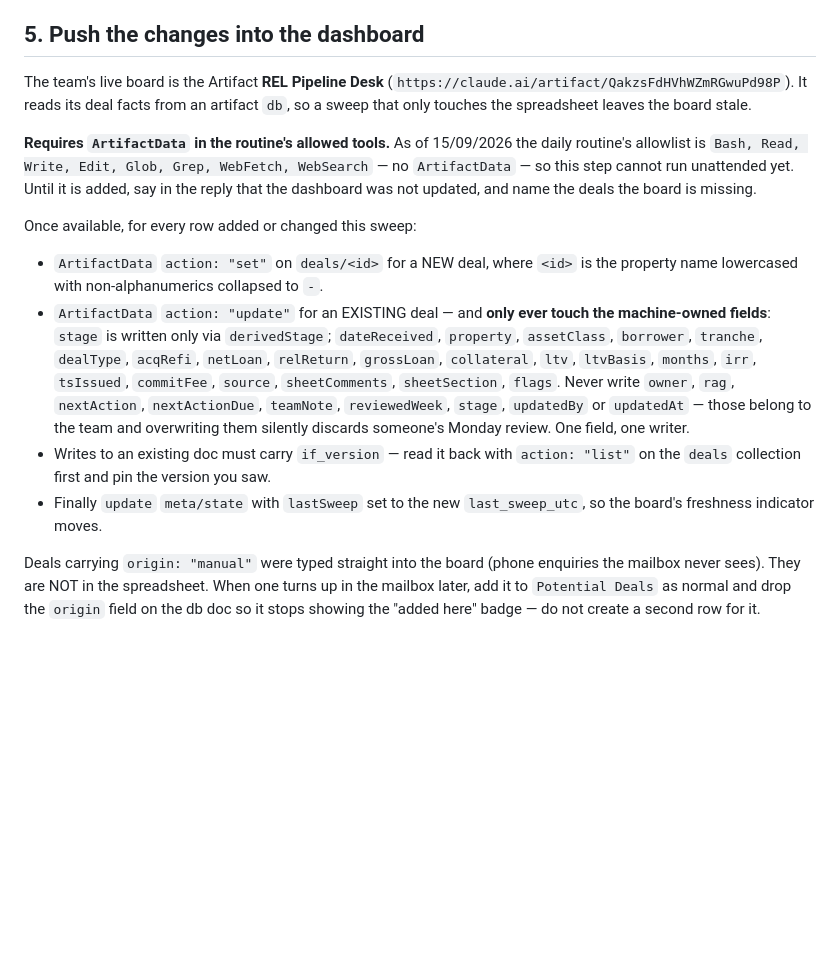
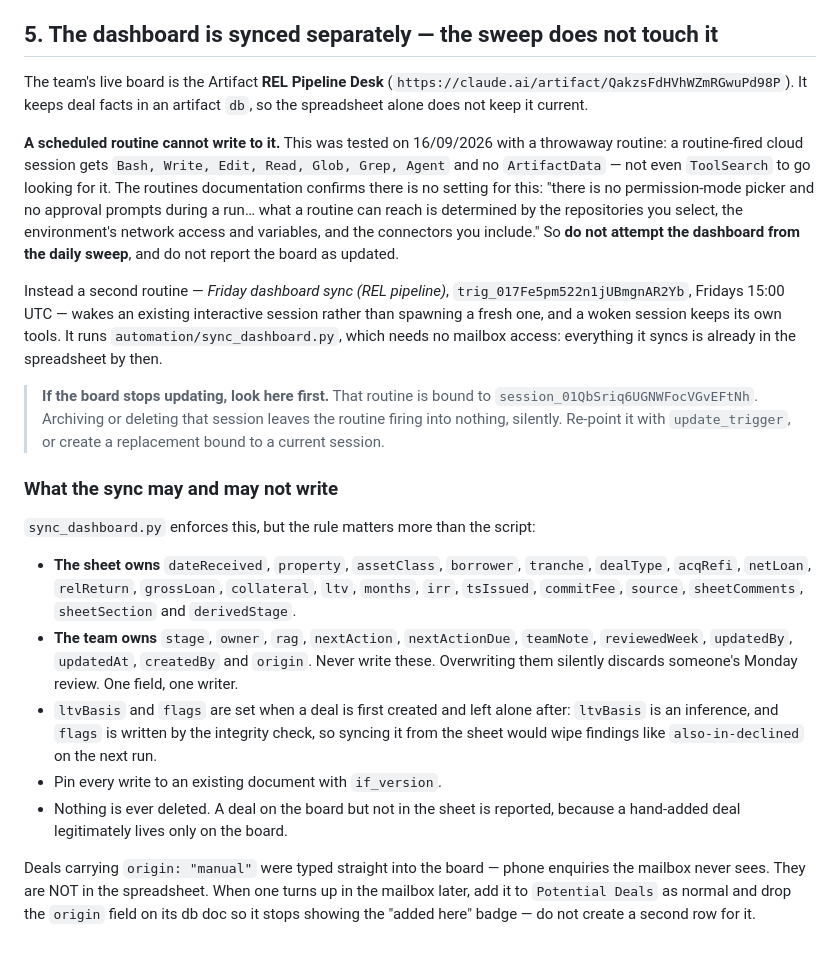
Before and after one commit to slakhani123/dealsheet, a Markdown page: automation/SWEEP_RUNBOOK.md, the part around the change. Rendered like a GitHub page; blank space fills up the shorter version.

Commit message:
Runbook: the sweep cannot update the dashboard — a second routine does
Corrects yesterday's section 5, which told the sweep to write the board
itself. It cannot. Tested with a throwaway routine: a routine-fired cloud
session gets Bash, Write, Edit, Read, Glob, Grep and Agent, with no
ArtifactData and no ToolSearch to go looking for one. The routines
documentation confirms there is no setting for it — a routine's reach is
set by its repositories, environment and connectors, and nothing else.

So the board is synced by a separate Friday routine that wakes an existing
interactive session instead of spawning a fresh one, because a woken
session keeps its own tools. It needs no mailbox access: by Friday the
sweep has already put everything in the spreadsheet.

That binding is the failure mode worth knowing about, so it is called out
in the runbook: archive the bound session and the routine fires into
nothing, silently, and the board just stops moving.

Also records which fields the sync may write and which belong to the team,
since that rule outlives the script that currently enforces it.

Co-Authored-By: Claude Opus 5 <noreply@anthropic.com>
Claude-Session: https://claude.ai/code/session_01QbSriq6UGNWFocVGvEFtNh

```diff
--- a/automation/SWEEP_RUNBOOK.md
+++ b/automation/SWEEP_RUNBOOK.md
@@ -82,35 +82,51 @@ Destination:
 6. If the Microsoft 365 connector is unavailable when the sweep fires, say so and stop —
    do not guess.
 
-## 5. Push the changes into the dashboard
+## 5. The dashboard is synced separately — the sweep does not touch it
 
 The team's live board is the Artifact **REL Pipeline Desk**
-(`https://claude.ai/artifact/QakzsFdHVhWZmRGwuPd98P`). It reads its deal facts from an
-artifact `db`, so a sweep that only touches the spreadsheet leaves the board stale.
+(`https://claude.ai/artifact/QakzsFdHVhWZmRGwuPd98P`). It keeps deal facts in an artifact
+`db`, so the spreadsheet alone does not keep it current.
 
-**Requires `ArtifactData` in the routine's allowed tools.** As of 15/09/2026 the daily
-routine's allowlist is `Bash, Read, Write, Edit, Glob, Grep, WebFetch, WebSearch` — no
-`ArtifactData` — so this step cannot run unattended yet. Until it is added, say in the
-reply that the dashboard was not updated, and name the deals the board is missing.
+**A scheduled routine cannot write to it.** This was tested on 16/09/2026 with a throwaway
+routine: a routine-fired cloud session gets `Bash, Write, Edit, Read, Glob, Grep, Agent`
+and no `ArtifactData` — not even `ToolSearch` to go looking for it. The routines
+documentation confirms there is no setting for this: "there is no permission-mode picker
+and no approval prompts during a run… what a routine can reach is determined by the
+repositories you select, the environment's network access and variables, and the
+connectors you include." So **do not attempt the dashboard from the daily sweep**, and do
+not report the board as updated.
 
-Once available, for every row added or changed this sweep:
+Instead a second routine — *Friday dashboard sync (REL pipeline)*,
+`trig_017Fe5pm522n1jUBmgnAR2Yb`, Fridays 15:00 UTC — wakes an existing interactive session
+rather than spawning a fresh one, and a woken session keeps its own tools. It runs
+`automation/sync_dashboard.py`, which needs no mailbox access: everything it syncs is
+already in the spreadsheet by then.
 
-- `ArtifactData` `action: "set"` on `deals/<id>` for a NEW deal, where `<id>` is the
-  property name lowercased with non-alphanumerics collapsed to `-`.
-- `ArtifactData` `action: "update"` for an EXISTING deal — and **only ever touch the
-  machine-owned fields**: `stage` is written only via `derivedStage`; `dateReceived`,
-  `property`, `assetClass`, `borrower`, `tranche`, `dealType`, `acqRefi`, `netLoan`,
-  `relReturn`, `grossLoan`, `collateral`, `ltv`, `ltvBasis`, `months`, `irr`, `tsIssued`,
-  `commitFee`, `source`, `sheetComments`, `sheetSection`, `flags`.
-  Never write `owner`, `rag`, `nextAction`, `nextActionDue`, `teamNote`, `reviewedWeek`,
-  `stage`, `updatedBy` or `updatedAt` — those belong to the team and overwriting them
-  silently discards someone's Monday review. One field, one writer.
-- Writes to an existing doc must carry `if_version` — read it back with `action: "list"`
-  on the `deals` collection first and pin the version you saw.
-- Finally `update` `meta/state` with `lastSweep` set to the new `last_sweep_utc`, so the
-  board's freshness indicator moves.
+> **If the board stops updating, look here first.** That routine is bound to
+> `session_01QbSriq6UGNWFocVGvEFtNh`. Archiving or deleting that session leaves the
+> routine firing into nothing, silently. Re-point it with `update_trigger`, or create a
+> replacement bound to a current session.
 
-Deals carrying `origin: "manual"` were typed straight into the board (phone enquiries the
-mailbox never sees). They are NOT in the spreadsheet. When one turns up in the mailbox
-later, add it to `Potential Deals` as normal and drop the `origin` field on the db doc so
+### What the sync may and may not write
+
+`sync_dashboard.py` enforces this, but the rule matters more than the script:
+
+- **The sheet owns** `dateReceived`, `property`, `assetClass`, `borrower`, `tranche`,
+  `dealType`, `acqRefi`, `netLoan`, `relReturn`, `grossLoan`, `collateral`, `ltv`,
+  `months`, `irr`, `tsIssued`, `commitFee`, `source`, `sheetComments`, `sheetSection`
+  and `derivedStage`.
+- **The team owns** `stage`, `owner`, `rag`, `nextAction`, `nextActionDue`, `teamNote`,
+  `reviewedWeek`, `updatedBy`, `updatedAt`, `createdBy` and `origin`. Never write these.
+  Overwriting them silently discards someone's Monday review. One field, one writer.
+- `ltvBasis` and `flags` are set when a deal is first created and left alone after:
+  `ltvBasis` is an inference, and `flags` is written by the integrity check, so syncing it
+  from the sheet would wipe findings like `also-in-declined` on the next run.
+- Pin every write to an existing document with `if_version`.
+- Nothing is ever deleted. A deal on the board but not in the sheet is reported, because
+  a hand-added deal legitimately lives only on the board.
+
+Deals carrying `origin: "manual"` were typed straight into the board — phone enquiries the
+mailbox never sees. They are NOT in the spreadsheet. When one turns up in the mailbox
+later, add it to `Potential Deals` as normal and drop the `origin` field on its db doc so
 it stops showing the "added here" badge — do not create a second row for it.
```
